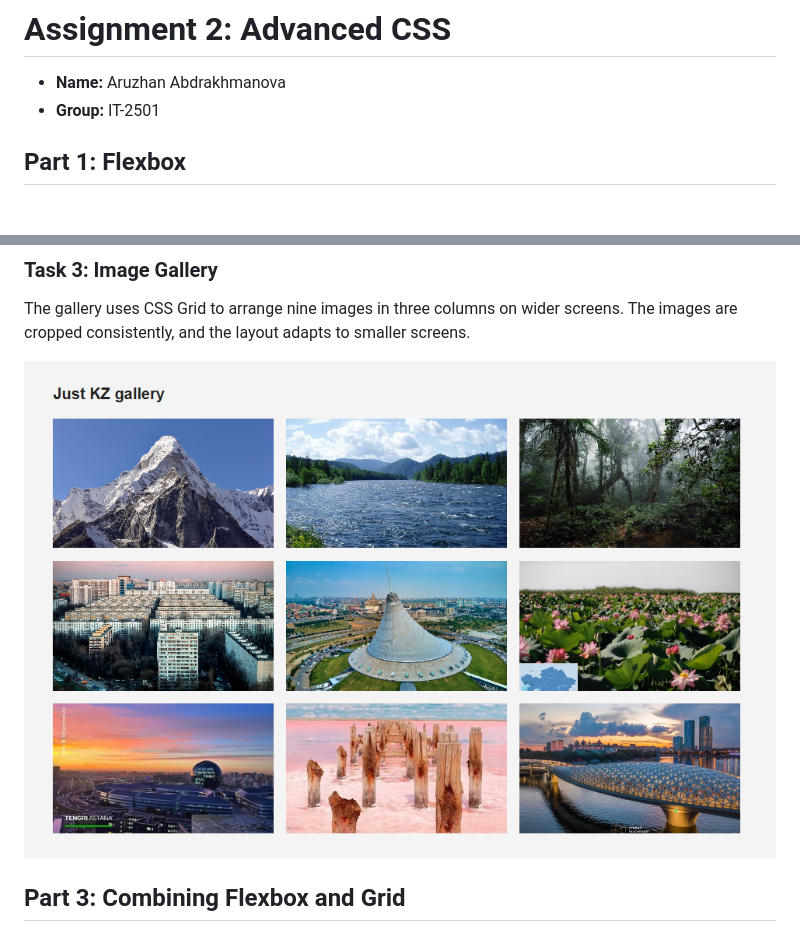
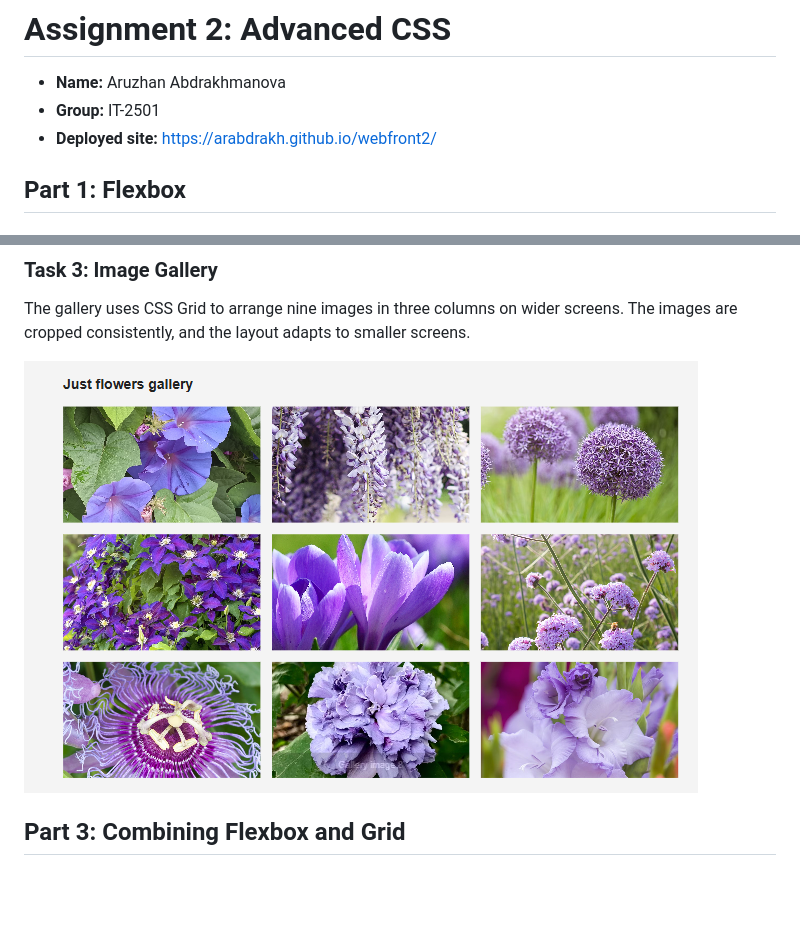
Before and after one commit to arabdrakh/webfront2, a Markdown page: README.md, 2 parts joined by grey strips. GitHub-like rendering; pictures changed too: screenshots/process-gallery-layout-1.png; blank space fills up the shorter version.

```diff
--- a/README.md
+++ b/README.md
@@ -2,6 +2,8 @@
 
 - **Name:** Aruzhan Abdrakhmanova
 - **Group:** IT-2501
+- **Deployed site:** https://arabdrakh.github.io/webfront2/
+
 
 ## Part 1: Flexbox
 
```
Also changed, not shown: 1 other file.
